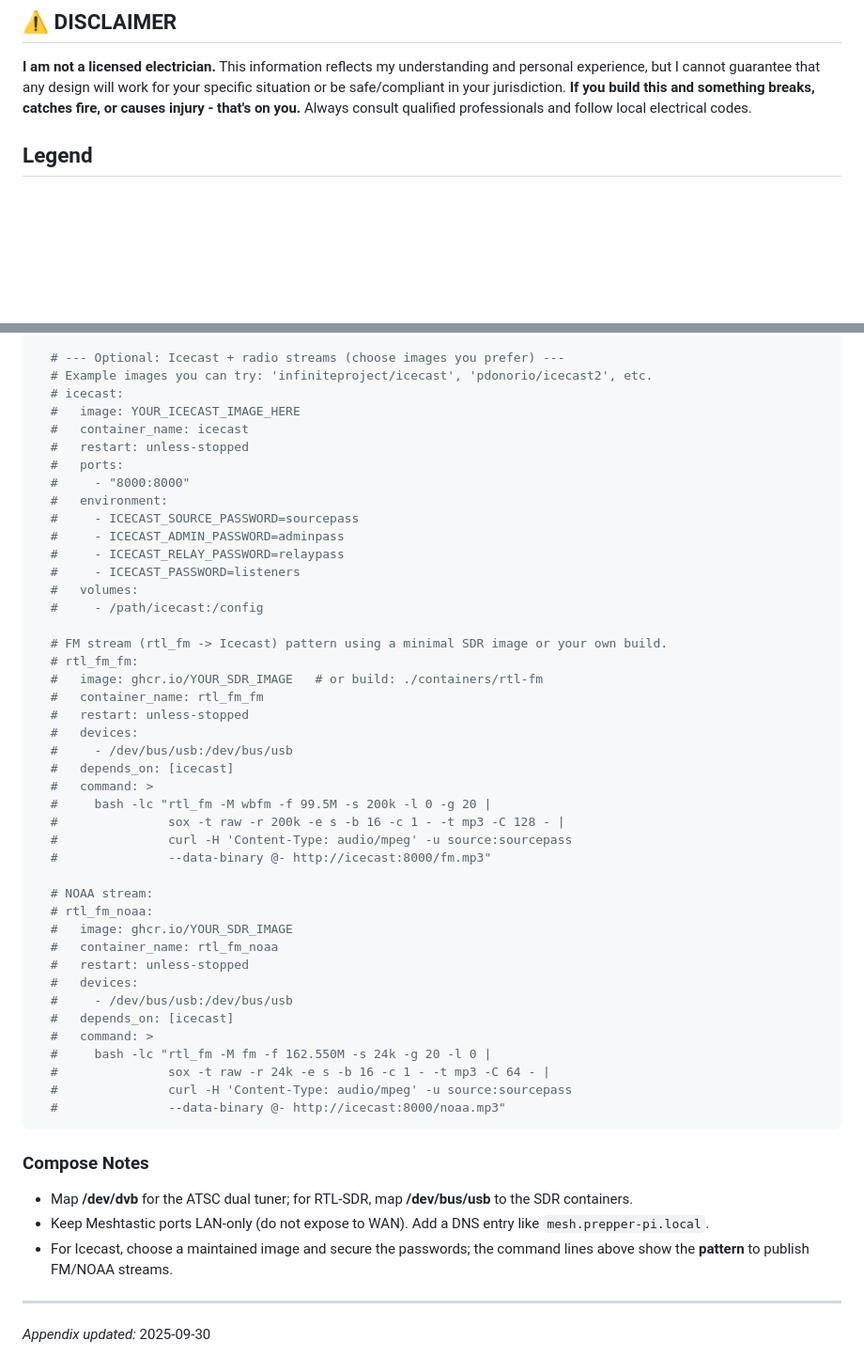
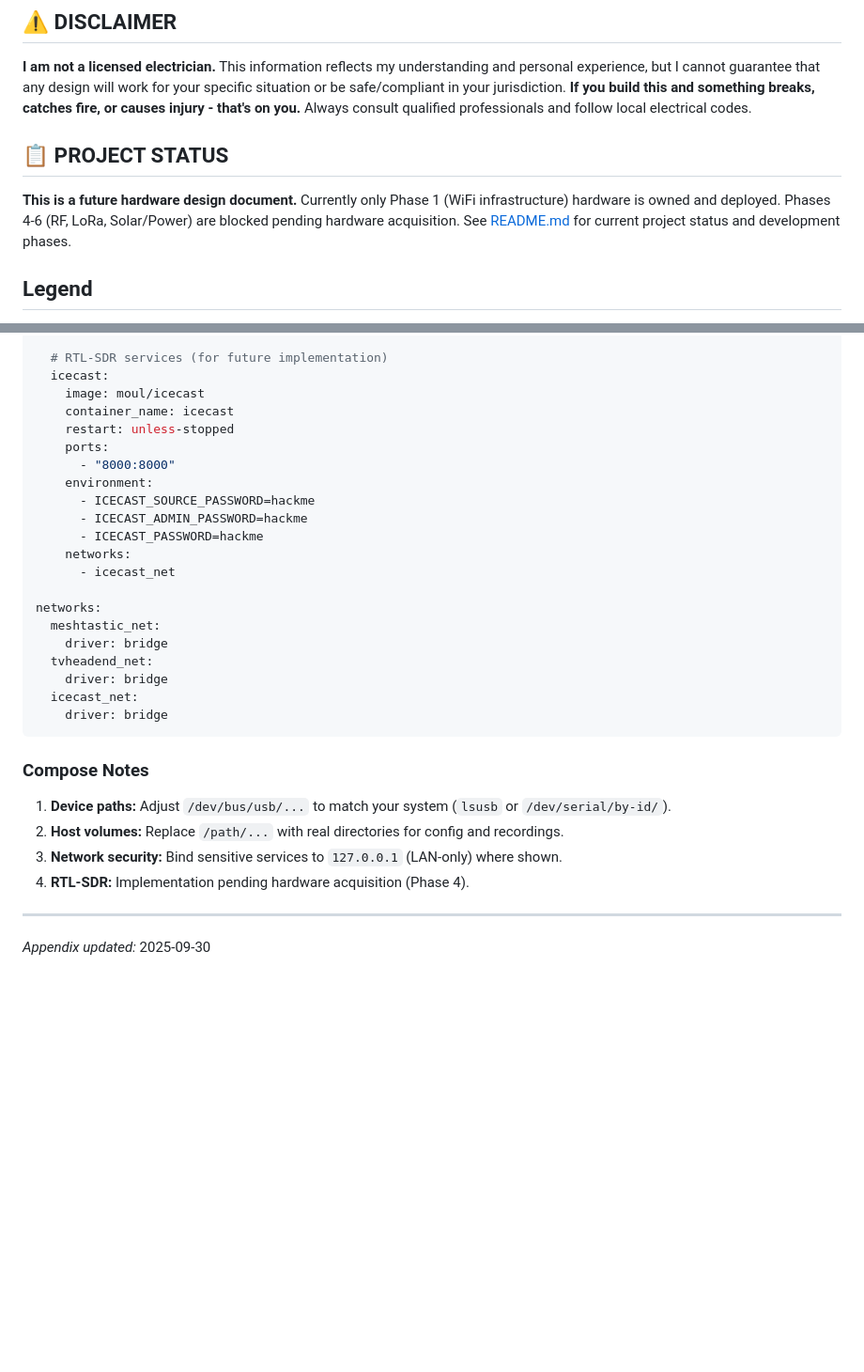
Before and after one commit to pyrometheous/Prepper-Pi, a Markdown page: wiring.md, 2 parts joined by grey strips. Shown at 94% size. Drawn GitHub-style; blank space fills up the shorter version.

````diff
--- a/wiring.md
+++ b/wiring.md
@@ -2,6 +2,9 @@
 
 ## ⚠️ DISCLAIMER
 **I am not a licensed electrician.** This information reflects my understanding and personal experience, but I cannot guarantee that any design will work for your specific situation or be safe/compliant in your jurisdiction. **If you build this and something breaks, catches fire, or causes injury - that's on you.** Always consult qualified professionals and follow local electrical codes.
+
+## 📋 PROJECT STATUS
+**This is a future hardware design document.** Currently only Phase 1 (WiFi infrastructure) hardware is owned and deployed. Phases 4-6 (RF, LoRa, Solar/Power) are blocked pending hardware acquisition. See [README.md](README.md) for current project status and development phases.
 
 ## Legend
 🔴 DC power · 🔵 75 Ω TV coax (RG‑6) · 🟠 50 Ω RF (LMR‑240/400) · 🟩 USB/Ethernet/Data · ⚫ Ground/Bond
@@ -224,53 +220,32 @@ services:
 
-  # --- Optional: Icecast + radio streams (choose images you prefer) ---
-  # Example images you can try: 'infiniteproject/icecast', 'pdonorio/icecast2', etc.
-  # icecast:
-  #   image: YOUR_ICECAST_IMAGE_HERE
-  #   container_name: icecast
-  #   restart: unless-stopped
-  #   ports:
-  #     - "8000:8000"
-  #   environment:
-  #     - ICECAST_SOURCE_PASSWORD=sourcepass
-  #     - ICECAST_ADMIN_PASSWORD=adminpass
-  #     - ICECAST_RELAY_PASSWORD=relaypass
-  #     - ICECAST_PASSWORD=listeners
-  #   volumes:
-  #     - /path/icecast:/config
+  # RTL-SDR services (for future implementation)
+  icecast:
+    image: moul/icecast
+    container_name: icecast
+    restart: unless-stopped
+    ports:
+      - "8000:8000"
+    environment:
+      - ICECAST_SOURCE_PASSWORD=hackme
+      - ICECAST_ADMIN_PASSWORD=hackme
+      - ICECAST_PASSWORD=hackme
+    networks:
+      - icecast_net
 
-  # FM stream (rtl_fm -> Icecast) pattern using a minimal SDR image or your own build.
-  # rtl_fm_fm:
-  #   image: ghcr.io/YOUR_SDR_IMAGE   # or build: ./containers/rtl-fm
-  #   container_name: rtl_fm_fm
-  #   restart: unless-stopped
-  #   devices:
-  #     - /dev/bus/usb:/dev/bus/usb
-  #   depends_on: [icecast]
-  #   command: >
-  #     bash -lc "rtl_fm -M wbfm -f 99.5M -s 200k -l 0 -g 20 |
-  #               sox -t raw -r 200k -e s -b 16 -c 1 - -t mp3 -C 128 - |
-  #               curl -H 'Content-Type: audio/mpeg' -u source:sourcepass
-  #               --data-binary @- http://icecast:8000/fm.mp3"
-
-  # NOAA stream:
-  # rtl_fm_noaa:
-  #   image: ghcr.io/YOUR_SDR_IMAGE
-  #   container_name: rtl_fm_noaa
-  #   restart: unless-stopped
-  #   devices:
-  #     - /dev/bus/usb:/dev/bus/usb
-  #   depends_on: [icecast]
-  #   command: >
-  #     bash -lc "rtl_fm -M fm -f 162.550M -s 24k -g 20 -l 0 |
-  #               sox -t raw -r 24k -e s -b 16 -c 1 - -t mp3 -C 64 - |
-  #               curl -H 'Content-Type: audio/mpeg' -u source:sourcepass
-  #               --data-binary @- http://icecast:8000/noaa.mp3"
+networks:
+  meshtastic_net:
+    driver: bridge
+  tvheadend_net:
+    driver: bridge
+  icecast_net:
+    driver: bridge
 ```
 
 ### Compose Notes
-- Map **/dev/dvb** for the ATSC dual tuner; for RTL‑SDR, map **/dev/bus/usb** to the SDR containers.
-- Keep Meshtastic ports LAN‑only (do not expose to WAN). Add a DNS entry like `mesh.prepper-pi.local`.
-- For Icecast, choose a maintained image and secure the passwords; the command lines above show the **pattern** to publish FM/NOAA streams.
+1. **Device paths:** Adjust `/dev/bus/usb/...` to match your system (`lsusb` or `/dev/serial/by-id/`).
+2. **Host volumes:** Replace `/path/...` with real directories for config and recordings.
+3. **Network security:** Bind sensitive services to `127.0.0.1` (LAN‑only) where shown.
+4. **RTL‑SDR:** Implementation pending hardware acquisition (Phase 4).
 
 ---
 
````
Also changed, not shown: other parts of wiring.md (+58 -65 lines), README.md (+2 -0 lines), components.md (added, +70 -0 lines).
